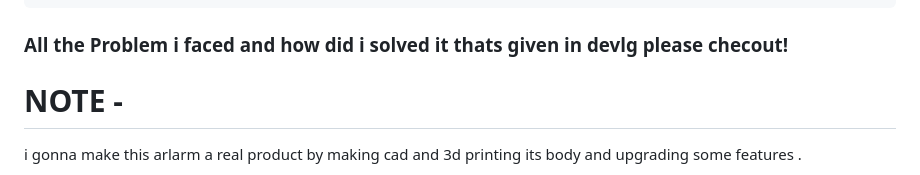
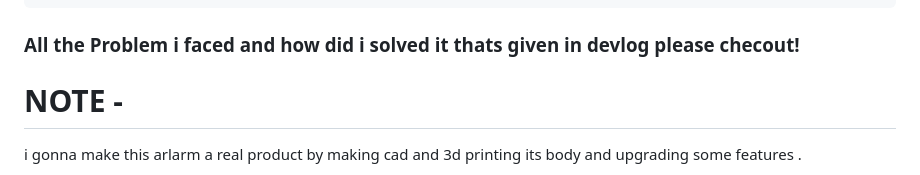
Before and after one commit to tejasmmali/smart-iot-alarm, a Markdown page: readme.md, the part around the change. Rendered like a GitHub page.

Commit message:
Fix spelling errors in readme.md
Corrected spelling errors in the readme file.

```diff
--- a/readme.md
+++ b/readme.md
@@ -72,7 +72,7 @@ so Esp32 is connect to through TX2 to RX arduino and all other component connect
         │ Buzzer
         └──────────────────────┘
 
-### All the Problem i faced and how did i solved it thats given in devlg please checout!
+### All the Problem i faced and how did i solved it thats given in devlog please checout!
 # NOTE -
 <p> i gonna make this arlarm a real product by making cad and 3d printing its body and upgrading some features .</p>
 <p>i am pausing this project development because of examination after exams i will make a plan to ugrade this in full product .</p>
```
